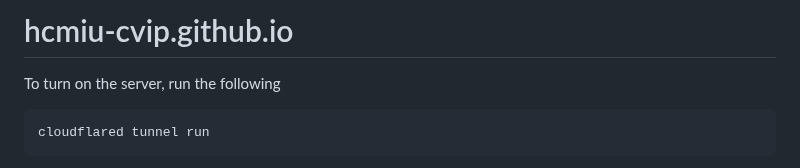
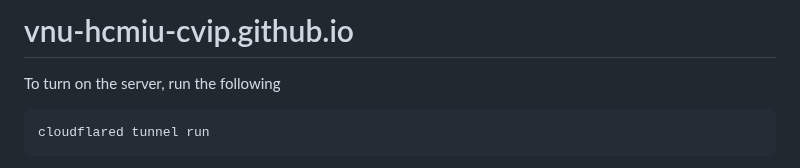
Before and after one commit to vnu-hcmiu-cvip/vnu-hcmiu-cvip.github.io, a Markdown page: README.md, the part around the change. GitHub-like rendering.

Commit message:
Update github page

````diff
--- a/README.md
+++ b/README.md
@@ -1,4 +1,4 @@
-# hcmiu-cvip.github.io
+# vnu-hcmiu-cvip.github.io
 
 To turn on the server, run the following
 ```
````
